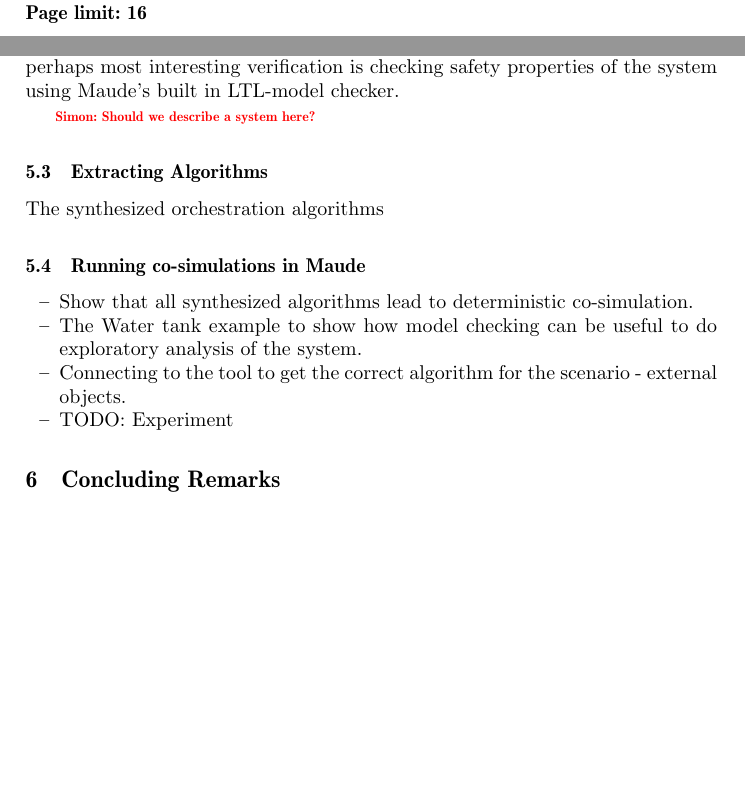
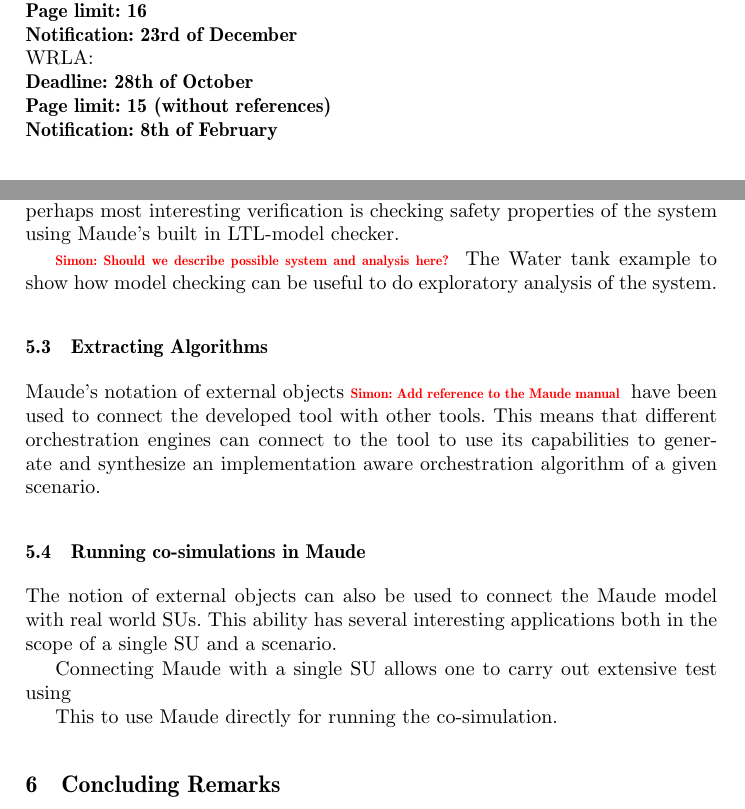
Before and after one commit to SimplisticCode/Maude_Cosimulation, a LaTeX paper (Paper - Rewritting Logic/paper.tex, which reads Paper - Rewritting Logic/casestudy.tex): two parts of pages 1 and 10 of 12, joined at a grey line, cut so that both start at the same text, the shorter picture padded with empty space. Compiled offline with pdfLaTeX.

Commit message:
Update scenario

```diff
--- a/Paper - Rewritting Logic/casestudy.tex
+++ b/Paper - Rewritting Logic/casestudy.tex
@@ -19,16 +19,17 @@ The formalization enables a designer of a CPS to define their own $\fdoStep{}$-f
 This allow early and iterative verification of a prototype of the system.
 The perhaps most interesting verification is checking safety properties of the system using Maude's built in LTL-model checker.
 
-\simon{Should we describe a system here?}
+\simon{Should we describe possible system and analysis here?}
+The Water tank example to show how model checking can be useful to do exploratory analysis of the system.
 
 \subsection{Extracting Algorithms}
-The synthesized orchestration algorithms
+Maude's notation of external objects \simon{Add reference to the Maude manual} have been used to connect the developed tool with other tools.
+This means that different orchestration engines can connect to the tool to use its capabilities to generate and synthesize an implementation aware orchestration algorithm of a given scenario.
 
 \subsection{Running co-simulations in Maude}
+The notion of external objects can also be used to connect the Maude model with real world SUs.
+This ability has several interesting applications both in the scope of a single SU and a scenario.
 
-\begin{itemize}
-  \item Show that all synthesized algorithms lead to deterministic co-simulation.
-  \item The Water tank example to show how model checking can be useful to do exploratory analysis of the system.
-  \item Connecting to the tool to get the correct algorithm for the scenario - external objects.
-  \item TODO: Experiment
-\end{itemize}
+Connecting Maude with a single SU allows one to carry out extensive test using
+
+This to use Maude directly for running the co-simulation.
```
Also changed, not shown: Paper - Rewritting Logic/paper.tex (+11 -3 lines), 4 other files.
